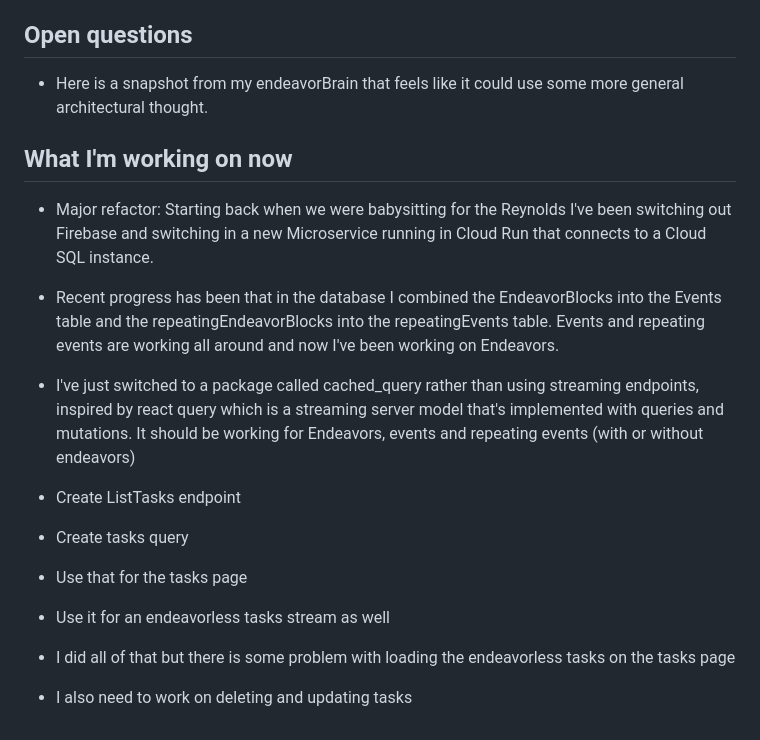
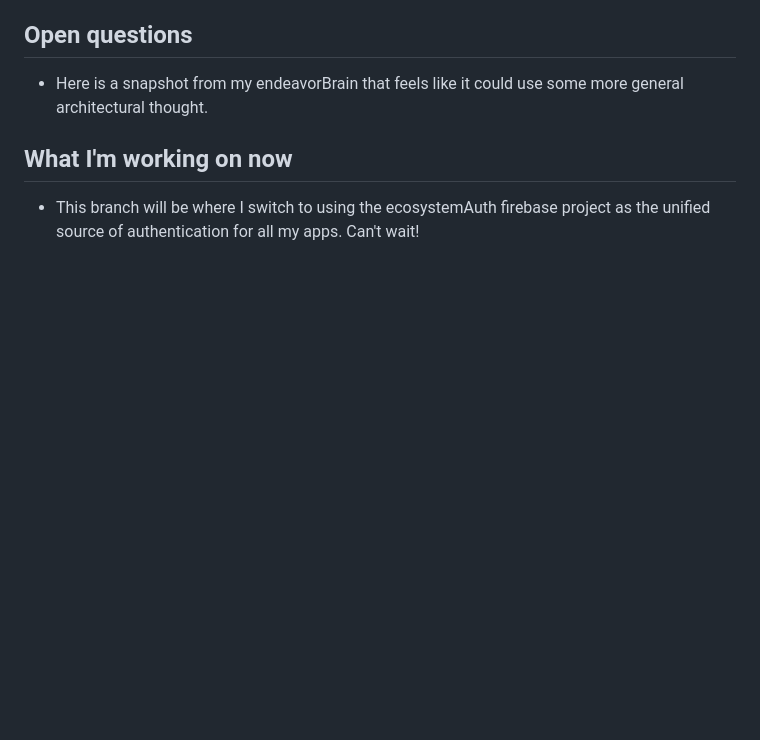
Before and after one commit to big-wisdom/Endeavor, a Markdown page: README.md, the part around the change. GitHub-like rendering; blank space fills up the shorter version.

Commit message:
Declare my mission

```diff
--- a/README.md
+++ b/README.md
@@ -73,17 +73,4 @@ Back End: Firebase
 
 ## What I'm working on now
 
-* Major refactor: Starting back when we were babysitting for the Reynolds I've been switching out Firebase and switching in a new Microservice running in Cloud Run that connects to a Cloud SQL instance.
-
-* Recent progress has been that in the database I combined the EndeavorBlocks into the Events table and the repeatingEndeavorBlocks into the repeatingEvents table. Events and repeating events are working all around and now I've been working on Endeavors.
-
-* I've just switched to a package called cached_query rather than using streaming endpoints, inspired by react query which is a streaming server model that's implemented with queries and mutations. It should be working for Endeavors, events and repeating events (with or without endeavors)
-
-* Create ListTasks endpoint
-* Create tasks query
-* Use that for the tasks page
-* Use it for an endeavorless tasks stream as well
-
-* I did all of that but there is some problem with loading the endeavorless tasks on the tasks page
-
-* I also need to work on deleting and updating tasks
+* This branch will be where I switch to using the ecosystemAuth firebase project as the unified source of authentication for all my apps. Can't wait!
```
